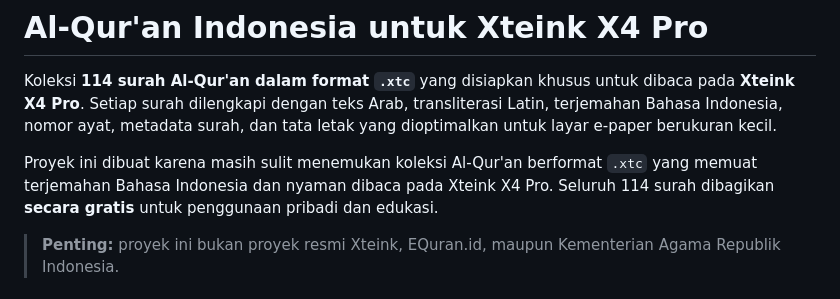
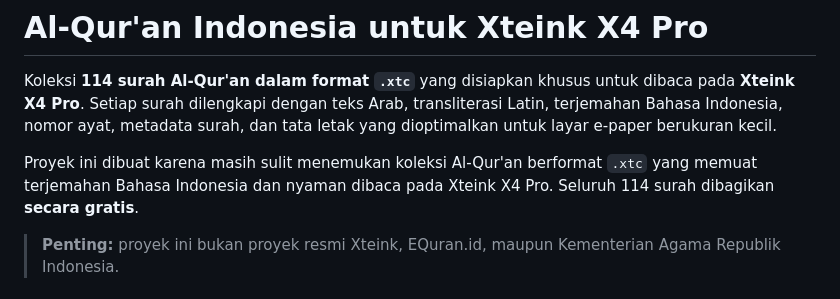
Before and after one commit to andidewanto/xteink-x4-quran-indonesia, a Markdown page: README.md, the part around the change. GitHub-like rendering.

```diff
--- a/README.md
+++ b/README.md
@@ -2,7 +2,7 @@
 
 Koleksi **114 surah Al-Qur'an dalam format `.xtc`** yang disiapkan khusus untuk dibaca pada **Xteink X4 Pro**. Setiap surah dilengkapi dengan teks Arab, transliterasi Latin, terjemahan Bahasa Indonesia, nomor ayat, metadata surah, dan tata letak yang dioptimalkan untuk layar e-paper berukuran kecil.
 
-Proyek ini dibuat karena masih sulit menemukan koleksi Al-Qur'an berformat `.xtc` yang memuat terjemahan Bahasa Indonesia dan nyaman dibaca pada Xteink X4 Pro. Seluruh 114 surah dibagikan **secara gratis** untuk penggunaan pribadi dan edukasi.
+Proyek ini dibuat karena masih sulit menemukan koleksi Al-Qur'an berformat `.xtc` yang memuat terjemahan Bahasa Indonesia dan nyaman dibaca pada Xteink X4 Pro. Seluruh 114 surah dibagikan **secara gratis**.
 
 > **Penting:** proyek ini bukan proyek resmi Xteink, EQuran.id, maupun Kementerian Agama Republik Indonesia.
 
```
